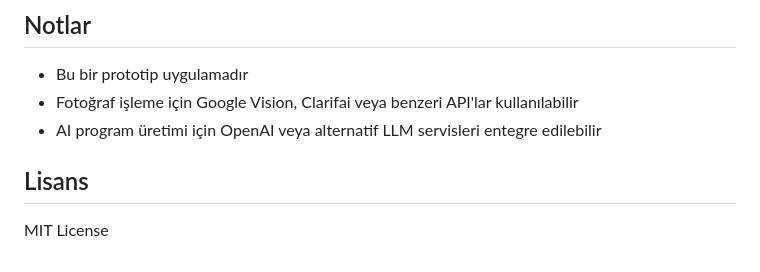
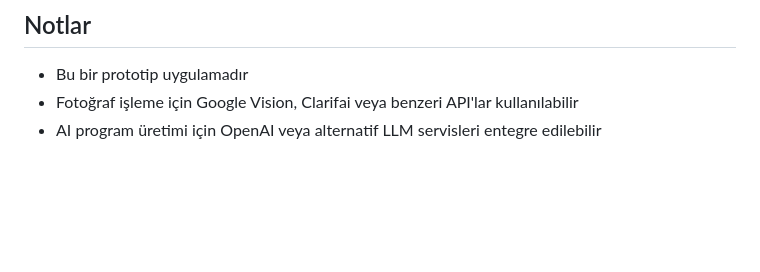
Before and after one commit to yusufcankurtulan/kalori-takip, a Markdown page: README.md, the part around the change. GitHub-like rendering; blank space fills up the shorter version.

```diff
--- a/README.md
+++ b/README.md
@@ -145,7 +145,3 @@ lib/
 - Bu bir prototip uygulamadır
 - Fotoğraf işleme için Google Vision, Clarifai veya benzeri API'lar kullanılabilir
 - AI program üretimi için OpenAI veya alternatif LLM servisleri entegre edilebilir
-
-## Lisans
-
-MIT License
```
